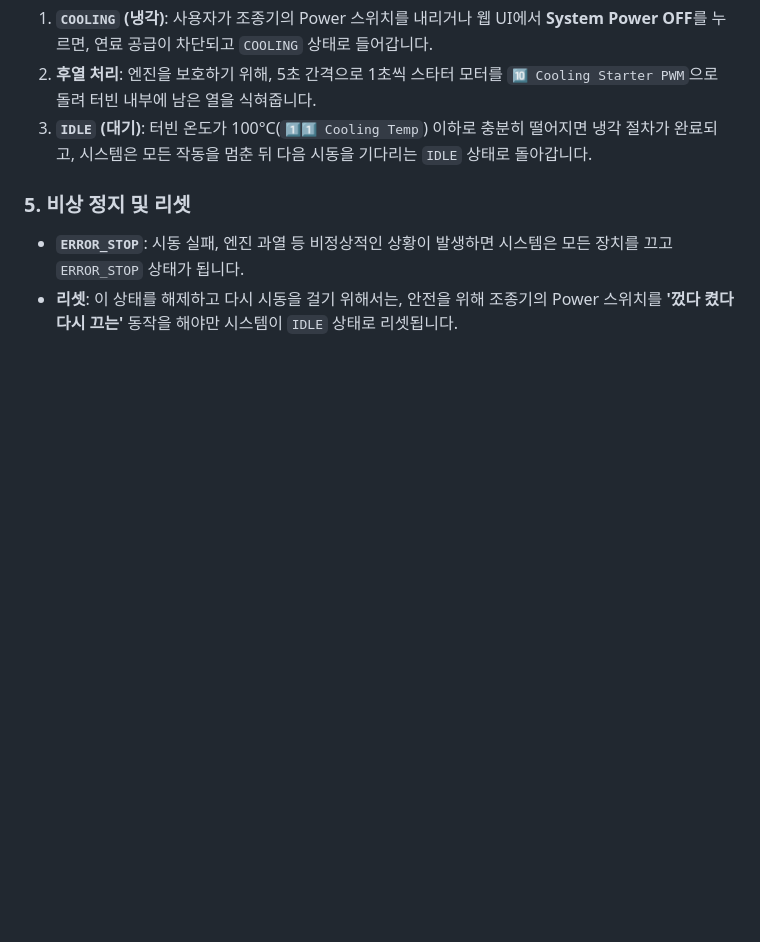
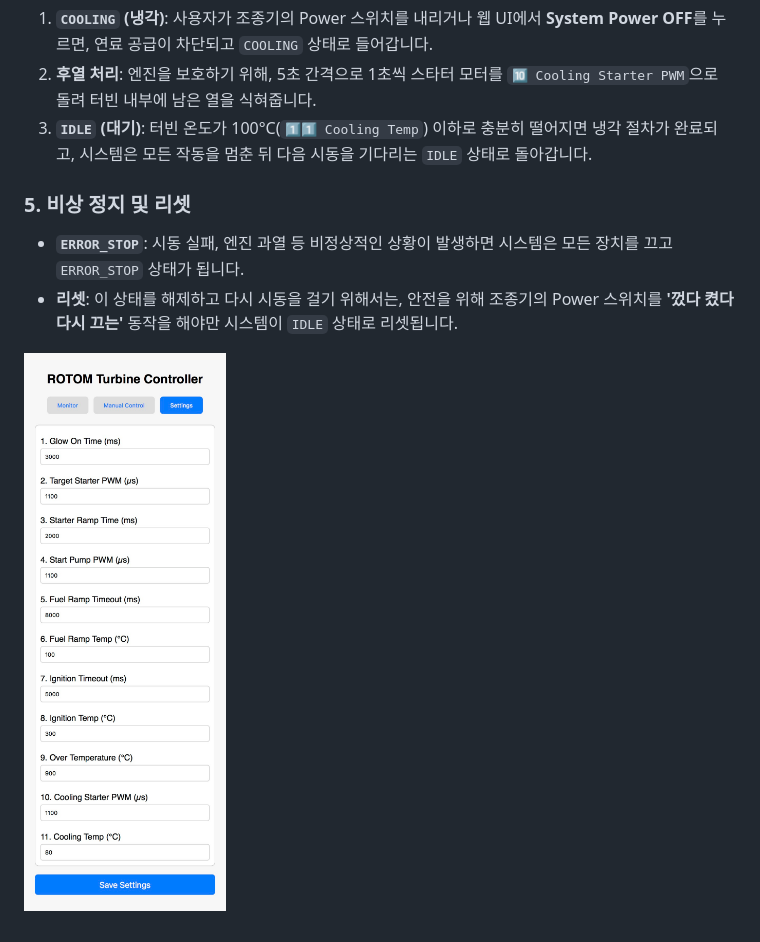
Before and after one commit to lacondro/Turbine_Control_Unit, a Markdown page: README.md, the part around the change. GitHub-like rendering; blank space fills up the shorter version.

```diff
--- a/README.md
+++ b/README.md
@@ -34,3 +34,5 @@
 
 - **`ERROR_STOP`**: 시동 실패, 엔진 과열 등 비정상적인 상황이 발생하면 시스템은 모든 장치를 끄고 `ERROR_STOP` 상태가 됩니다.
 - **리셋**: 이 상태를 해제하고 다시 시동을 걸기 위해서는, 안전을 위해 조종기의 Power 스위치를 **'껐다 켰다 다시 끄는'** 동작을 해야만 시스템이 `IDLE` 상태로 리셋됩니다.
+
+![Settings Tab](img/settings.jpeg)
```
